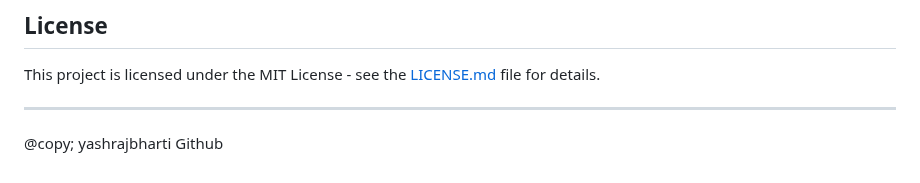
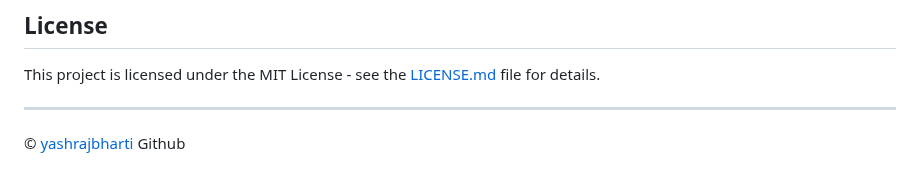
Before and after one commit to yashrajbharti/Pokemon-Type-Weakness-Calculator, a Markdown page: readme.md, the part around the change. Drawn GitHub-style.

```diff
--- a/readme.md
+++ b/readme.md
@@ -51,4 +51,4 @@ This project is licensed under the MIT License - see the [LICENSE.md](https://gi
 
 ---
 
-@copy; yashrajbharti Github
+© [yashrajbharti](https://github.com/yashrajbharti) Github
```
